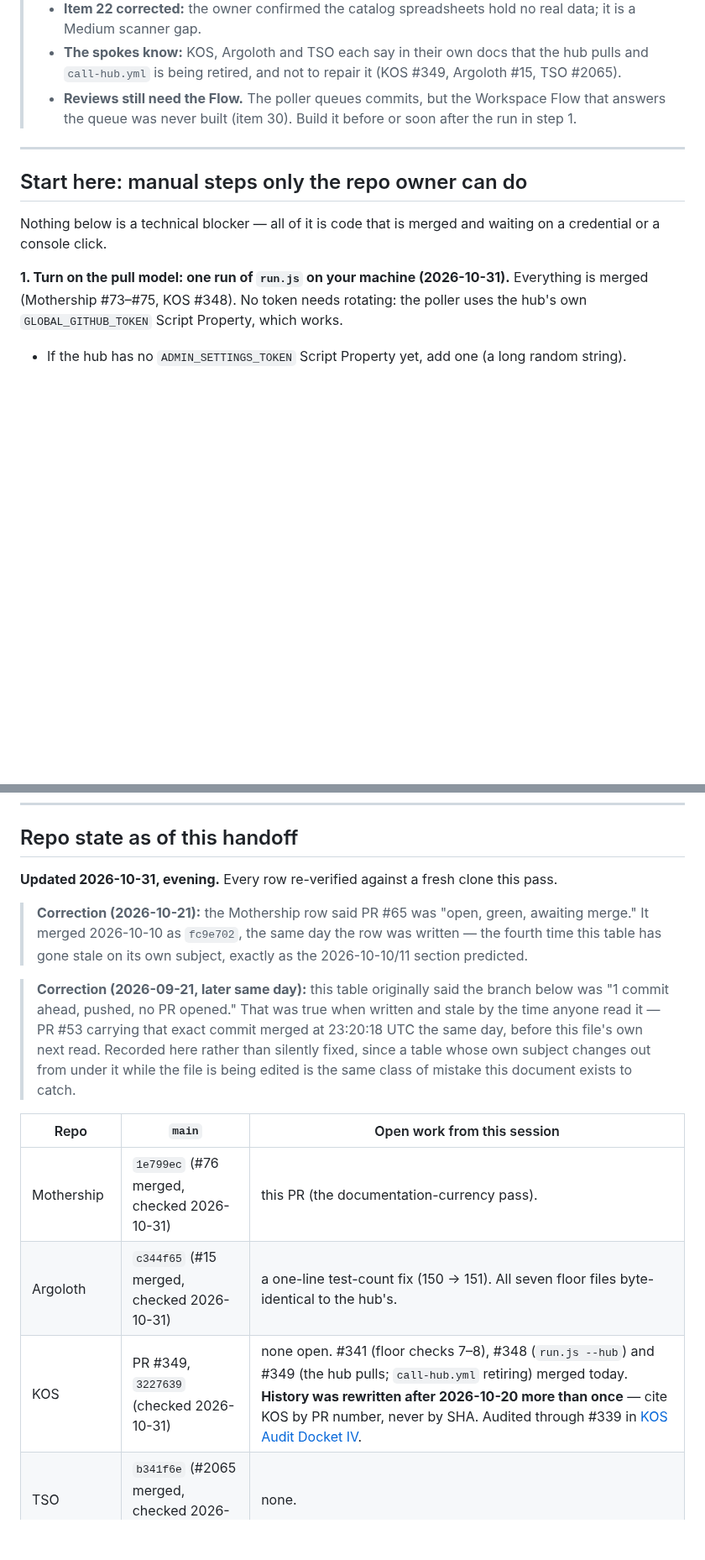
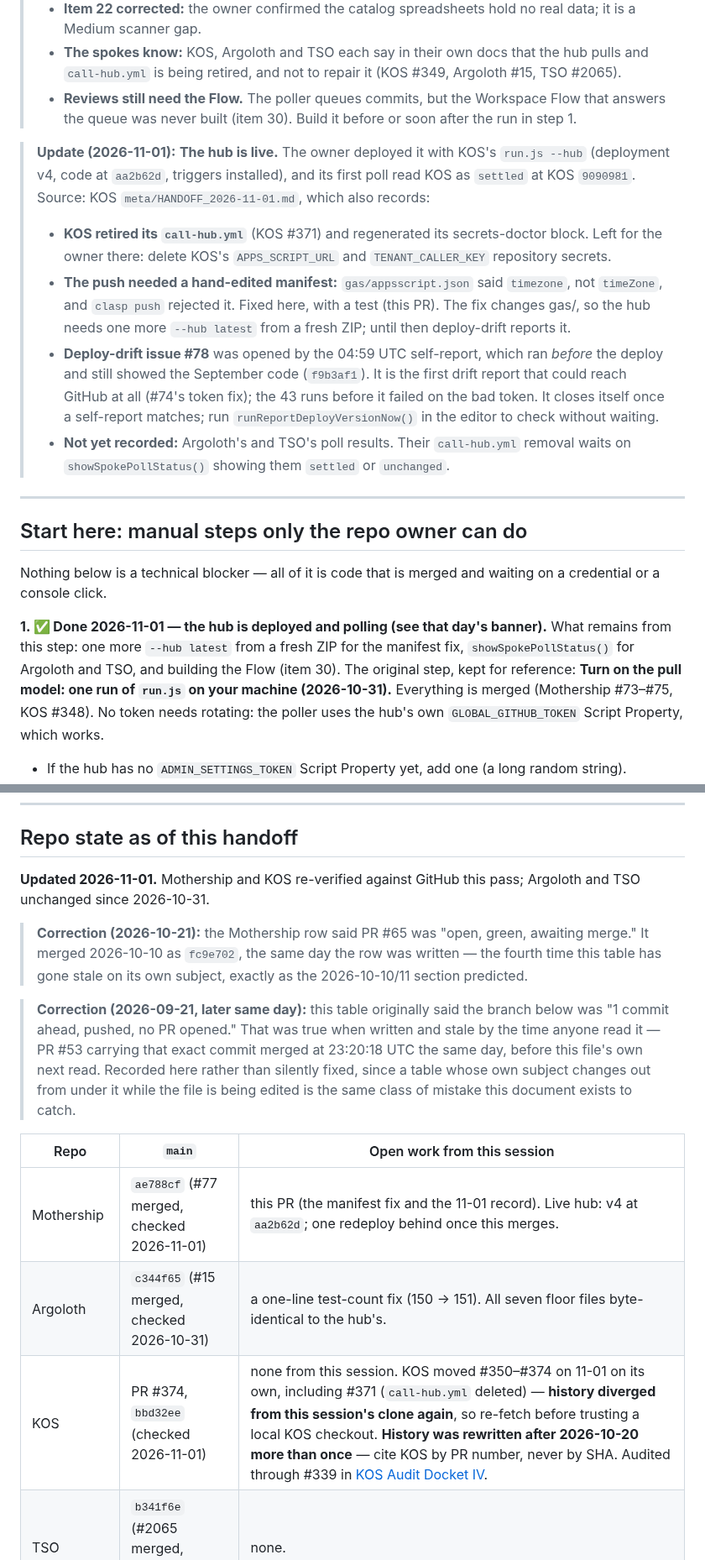
Before and after one commit to adamberneche-afk/Mothership, a Markdown page: SESSION_HANDOFF.md, 2 parts joined by grey strips. Shown at 84% size. GitHub-like rendering; blank space fills up the shorter version.

Commit message:
docs: record the hub's 11-01 deploy, KOS's call-hub removal, drift #78
Co-Authored-By: Claude Opus 5.5 <noreply@anthropic.com>
Claude-Session: https://claude.ai/code/session_01TB8wQ3gDSRtmxH2Jdq8vDx

```diff
--- a/SESSION_HANDOFF.md
+++ b/SESSION_HANDOFF.md
@@ -31,13 +31,19 @@ Written for whoever (human or a fresh Claude Code session) picks this up next. R
 > - **The spokes know:** KOS, Argoloth and TSO each say in their own docs that the hub pulls and `call-hub.yml` is being retired, and not to repair it (KOS #349, Argoloth #15, TSO #2065).
 > - **Reviews still need the Flow.** The poller queues commits, but the Workspace Flow that answers the queue was never built (item 30). Build it before or soon after the run in step 1.
 
+> **Update (2026-11-01):** **The hub is live.** The owner deployed it with KOS's `run.js --hub` (deployment v4, code at `aa2b62d`, triggers installed), and its first poll read KOS as `settled` at KOS `9090981`. Source: KOS `meta/HANDOFF_2026-11-01.md`, which also records:
+> - **KOS retired its `call-hub.yml`** (KOS #371) and regenerated its secrets-doctor block. Left for the owner there: delete KOS's `APPS_SCRIPT_URL` and `TENANT_CALLER_KEY` repository secrets.
+> - **The push needed a hand-edited manifest:** `gas/appsscript.json` said `timezone`, not `timeZone`, and `clasp push` rejected it. Fixed here, with a test (this PR). The fix changes gas/, so the hub needs one more `--hub latest` from a fresh ZIP; until then deploy-drift reports it.
+> - **Deploy-drift issue #78** was opened by the 04:59 UTC self-report, which ran *before* the deploy and still showed the September code (`f9b3af1`). It is the first drift report that could reach GitHub at all (#74's token fix); the 43 runs before it failed on the bad token. It closes itself once a self-report matches; run `runReportDeployVersionNow()` in the editor to check without waiting.
+> - **Not yet recorded:** Argoloth's and TSO's poll results. Their `call-hub.yml` removal waits on `showSpokePollStatus()` showing them `settled` or `unchanged`.
+
 ---
 
 ## Start here: manual steps only the repo owner can do
 
 Nothing below is a technical blocker — all of it is code that is merged and waiting on a credential or a console click.
 
-**1. Turn on the pull model: one run of `run.js` on your machine (2026-10-31).** Everything is merged (Mothership #73–#75, KOS #348). No token needs rotating: the poller uses the hub's own `GLOBAL_GITHUB_TOKEN` Script Property, which works.
+**1. ✅ Done 2026-11-01 — the hub is deployed and polling (see that day's banner).** What remains from this step: one more `--hub latest` from a fresh ZIP for the manifest fix, `showSpokePollStatus()` for Argoloth and TSO, and building the Flow (item 30). The original step, kept for reference: **Turn on the pull model: one run of `run.js` on your machine (2026-10-31).** Everything is merged (Mothership #73–#75, KOS #348). No token needs rotating: the poller uses the hub's own `GLOBAL_GITHUB_TOKEN` Script Property, which works.
    - If the hub has no `ADMIN_SETTINGS_TOKEN` Script Property yet, add one (a long random string).
    - Create `clasp-registry\mothership-hub\` beside the KOS registry entries: `.clasp.json` (from `clasp clone <the hub's scriptId>`), `deployments.txt` (the hub's existing deployment ID, so its `/exec` URL is kept), `admin-token.txt` (the value above).
    - Download Mothership's zip, then `node run.js --latest --hub latest`. The summary should end `mothership-hub … triggers ok`.
@@ -207,7 +213,7 @@ Items 2, 4, 6 and 10 are now resolved (see each row above), and [KOS Audit Docke
 
 ## Repo state as of this handoff
 
-**Updated 2026-10-31, evening.** Every row re-verified against a fresh clone this pass.
+**Updated 2026-11-01.** Mothership and KOS re-verified against GitHub this pass; Argoloth and TSO unchanged since 2026-10-31.
 
 > **Correction (2026-10-21):** the Mothership row said PR #65 was "open, green, awaiting merge." It merged 2026-10-10 as `fc9e702`, the same day the row was written — the fourth time this table has gone stale on its own subject, exactly as the 2026-10-10/11 section predicted.
 
@@ -215,9 +221,9 @@ Items 2, 4, 6 and 10 are now resolved (see each row above), and [KOS Audit Docke
 
 | Repo | `main` | Open work from this session |
 |---|---|---|
-| Mothership | `1e799ec` (#76 merged, checked 2026-10-31) | this PR (the documentation-currency pass). |
+| Mothership | `ae788cf` (#77 merged, checked 2026-11-01) | this PR (the manifest fix and the 11-01 record). Live hub: v4 at `aa2b62d`; one redeploy behind once this merges. |
 | Argoloth | `c344f65` (#15 merged, checked 2026-10-31) | a one-line test-count fix (150 → 151). All seven floor files byte-identical to the hub's. |
-| KOS | PR #349, `3227639` (checked 2026-10-31) | none open. #341 (floor checks 7–8), #348 (`run.js --hub`) and #349 (the hub pulls; `call-hub.yml` retiring) merged today. **History was rewritten after 2026-10-20 more than once** — cite KOS by PR number, never by SHA. Audited through #339 in [KOS Audit Docket IV](https://claude.ai/artifact/5Ty6HdRBxwr2fYYUYuPVX7). |
+| KOS | PR #374, `bbd32ee` (checked 2026-11-01) | none from this session. KOS moved #350–#374 on 11-01 on its own, including #371 (`call-hub.yml` deleted) — **history diverged from this session's clone again**, so re-fetch before trusting a local KOS checkout. **History was rewritten after 2026-10-20 more than once** — cite KOS by PR number, never by SHA. Audited through #339 in [KOS Audit Docket IV](https://claude.ai/artifact/5Ty6HdRBxwr2fYYUYuPVX7). |
 | TSO | `b341f6e` (#2065 merged, checked 2026-10-31) | none. |
 | ThinkOS-Server | — | **PR #6 open as a draft, parked at the owner's request.** Revive when asked; see open item 9. |
 | Tais | — | **Archived. Out of scope permanently** — do not re-add it to any floor status table. |
```
Also changed, not shown: other parts of SESSION_HANDOFF.md (+2 -2 lines).
